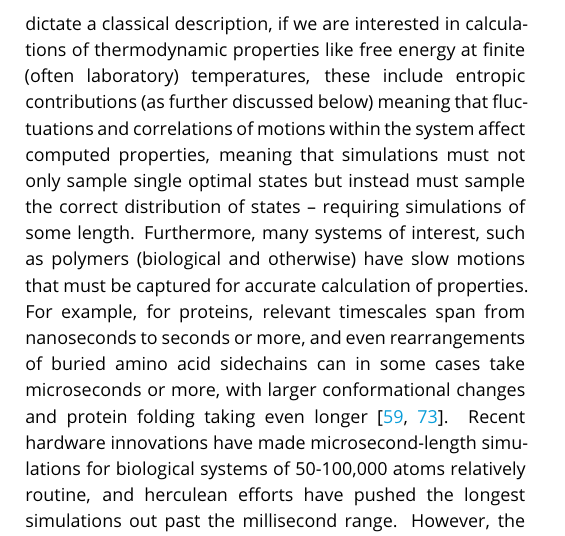
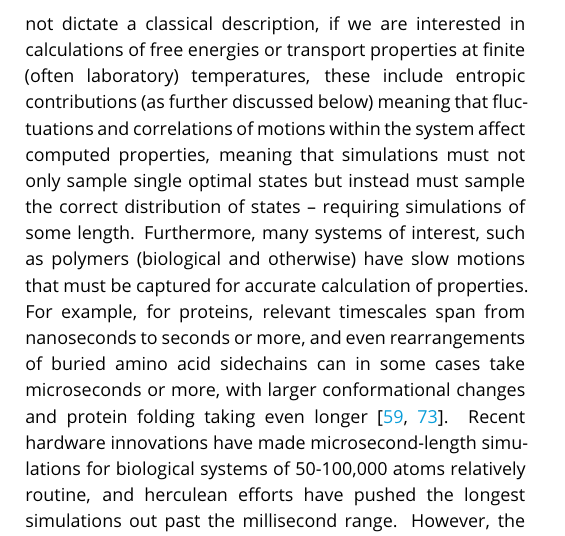
Before and after one commit to MobleyLab/basic_simulation_training, a LaTeX document (paper/basic_training.tex): part of one column of page 2 of 28, cut so that both start at the same text. Compiled offline with pdfLaTeX.

Commit message:
Add remark relating entropy to transport properties too.

```diff
--- a/paper/basic_training.tex
+++ b/paper/basic_training.tex
@@ -120,7 +120,7 @@ They reduce resolution and computational cost. Although many of the approaches f
 %\todo[inline, color={red!20}]{Put in a few-sentence discussion re the size \& timescales of systems and the appropriate method; perhaps like the images often in papers; what are typical sizes and timescales that are tractable? This of course changes with time, but this is a living document so we're good. Also add in general, that the topology does not change--most FF do not allow chemical reactions}
 
 Speed is a particular concern when describing condensed phase systems, as we are often interested in the properties of molecules (even biomacromolecules) in solution, meaning that systems will consist of thousands to hundreds of thousands or millions of atoms.
-While system size alone does not dictate a classical description, if we are interested in calculations of thermodynamic properties like free energy at finite (often laboratory) temperatures, these include entropic contributions (as further discussed below) meaning that fluctuations and correlations of motions within the system affect computed properties, meaning that simulations must not only sample single optimal states but instead must sample the correct distribution of states -- requiring simulations of some length.
+While system size alone does not dictate a classical description, if we are interested in calculations of free energies or transport properties at finite (often laboratory) temperatures, these include entropic contributions (as further discussed below) meaning that fluctuations and correlations of motions within the system affect computed properties, meaning that simulations must not only sample single optimal states but instead must sample the correct distribution of states -- requiring simulations of some length.
 Furthermore, many systems of interest, such as polymers (biological and otherwise) have slow motions that must be captured for accurate calculation of properties.
 For example, for proteins, relevant timescales span from nanoseconds to seconds or more, and even rearrangements of buried amino acid sidechains can in some cases take microseconds or more, with larger conformational changes and protein folding taking even longer~\cite{Schlick:2010:, Mobley:2012:JComputAidedMolDes}.
 Recent hardware innovations have made microsecond-length simulations for biological systems of 50-100,000 atoms relatively routine, and herculean efforts have pushed the longest simulations out past the millisecond range.
```
